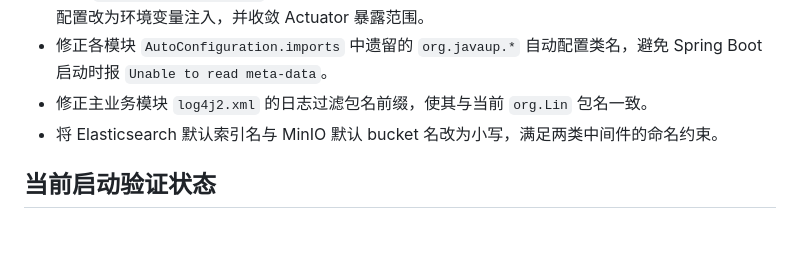
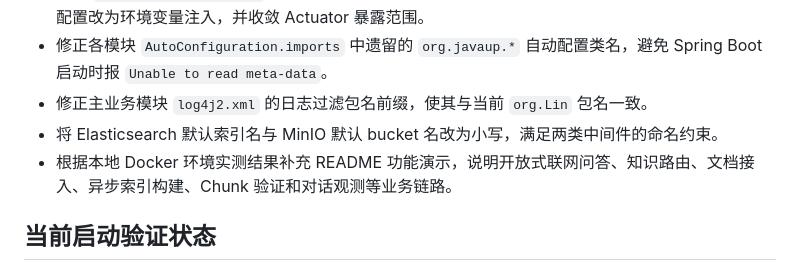
Before and after one commit to linruibang19-home/Lin-RagAgent, a Markdown page: DEPLOYMENT_READINESS.md, the part around the change. Drawn GitHub-style; blank space fills up the shorter version.

```diff
--- a/DEPLOYMENT_READINESS.md
+++ b/DEPLOYMENT_READINESS.md
@@ -12,6 +12,7 @@
 - 修正各模块 `AutoConfiguration.imports` 中遗留的 `org.javaup.*` 自动配置类名，避免 Spring Boot 启动时报 `Unable to read meta-data`。
 - 修正主业务模块 `log4j2.xml` 的日志过滤包名前缀，使其与当前 `org.Lin` 包名一致。
 - 将 Elasticsearch 默认索引名与 MinIO 默认 bucket 名改为小写，满足两类中间件的命名约束。
+- 根据本地 Docker 环境实测结果补充 README 功能演示，说明开放式联网问答、知识路由、文档接入、异步索引构建、Chunk 验证和对话观测等业务链路。
 
 ## 当前启动验证状态
 
```
Also changed, not shown: README.md (+56 -0 lines).
